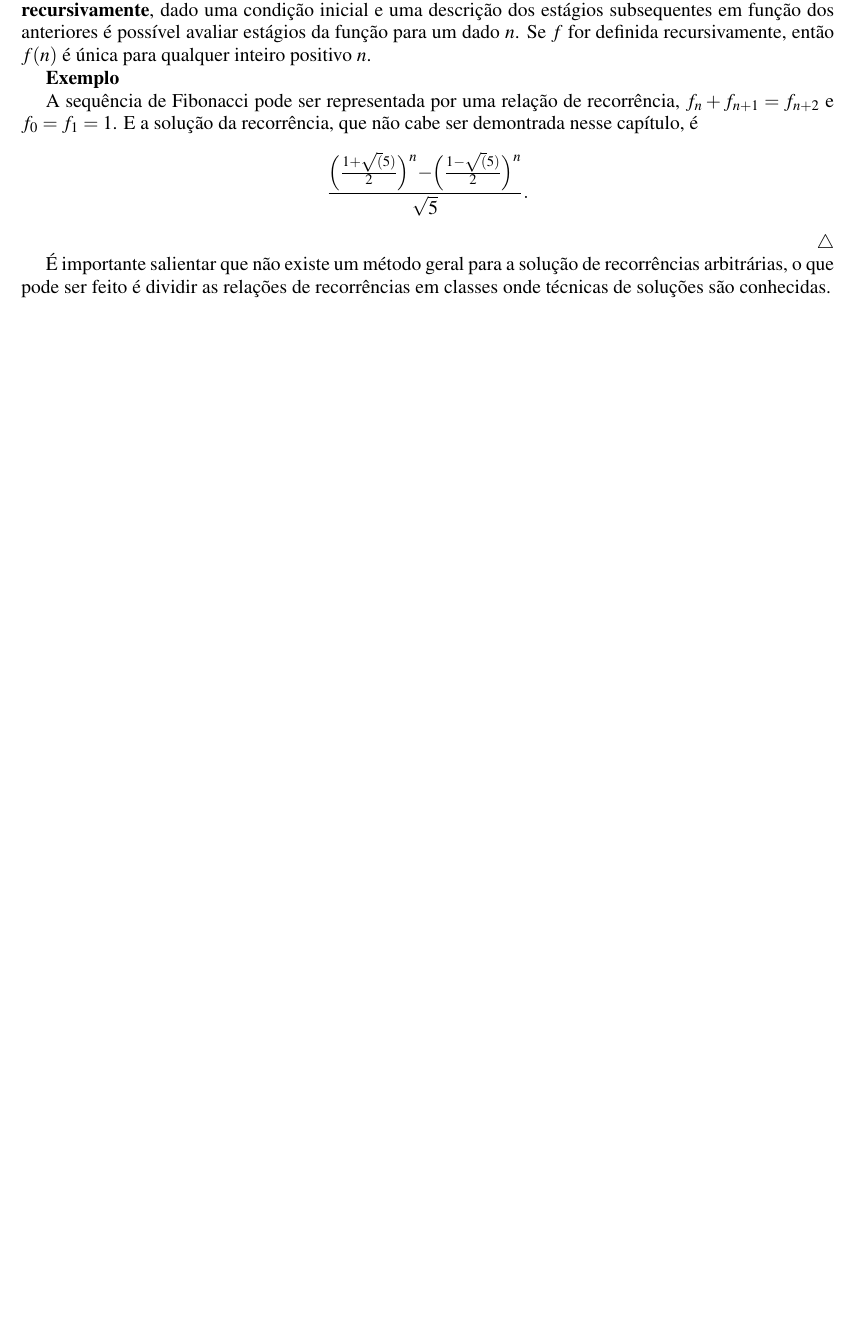
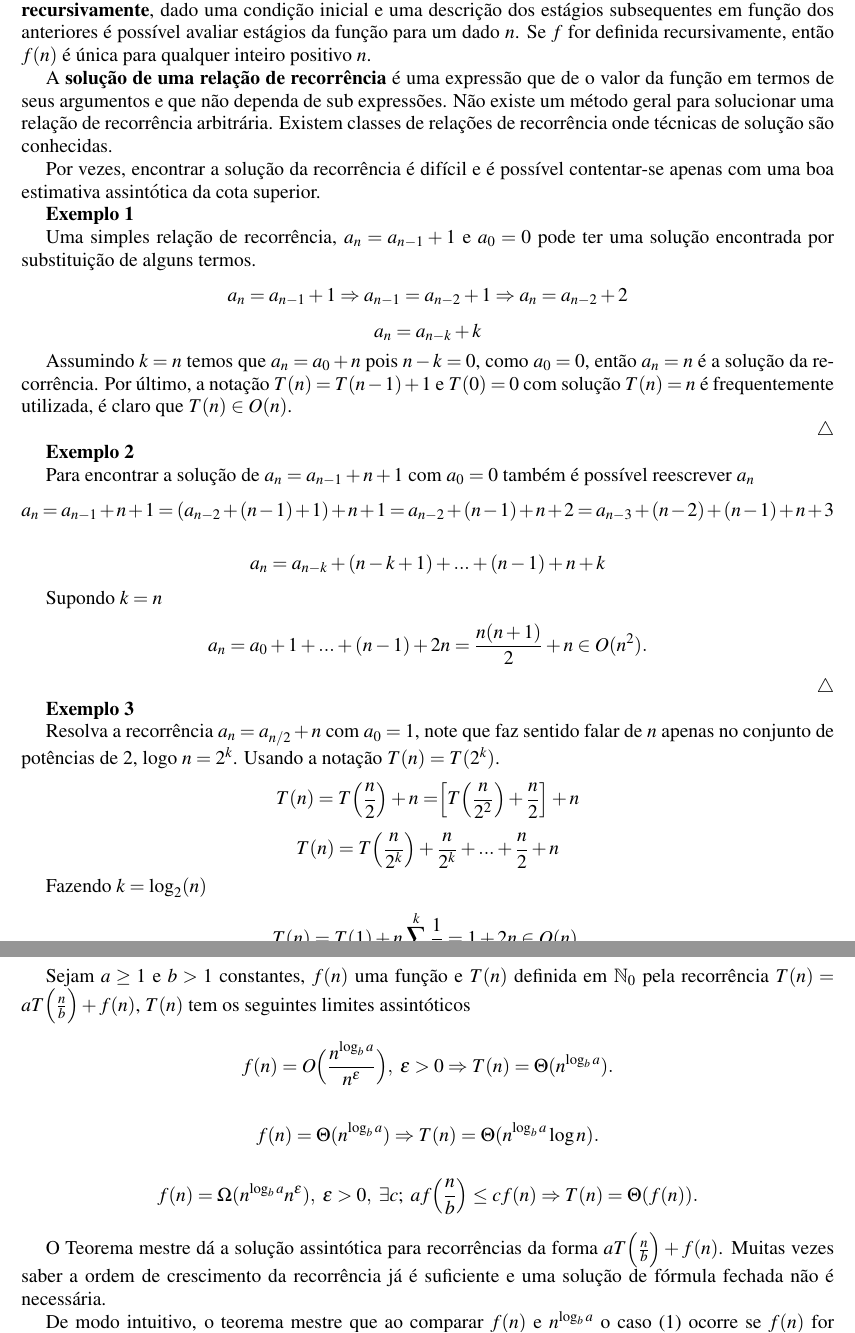
Before and after one commit to AugustoGuerradeLima/EdTEX, a LaTeX document (LaTEX/main.tex, which reads LaTEX/recurrences.tex): part of page 16 of 18 before the commit and two parts of pages 16 and 17 of 20 after it, the two joined at a grey line, cut so that both start at the same text, the shorter picture padded with empty space. Compiled offline with pdfLaTeX.

Commit message:
add update recorrences

```diff
--- a/LaTEX/recurrences.tex
+++ b/LaTEX/recurrences.tex
@@ -3,11 +3,58 @@
 
 No capítulo anterior, o pseudocódigo para o algoritmo fatorial recursivo foi apresentado. Através dele, é observável que a solução para $a_r = r! \ (r \in \mathbb{N})$, tendo como \textbf{condição inicial} $a_0 = 1$, pode ser computada através do que é chamado de \textbf{relação de recorrência}, nesse caso $ra_{r-1}$. Em uma \textbf{função definida recursivamente}, dado uma condição inicial e uma descrição dos estágios subsequentes em função dos anteriores é possível avaliar estágios da função para um dado $n$. Se $f$ for definida recursivamente, então $f(n)$ é única para qualquer inteiro positivo $n$.
 
-\textbf{Exemplo}
+A \textbf{solução de uma relação de recorrência} é uma expressão que de o valor da função em termos de seus argumentos e que não dependa de sub expressões. Não existe um método geral para solucionar uma relação de recorrência arbitrária. Existem classes de relações de recorrência onde técnicas de solução são conhecidas.
 
-A sequência de Fibonacci pode ser representada por uma relação de recorrência, $f_{n}+f_{n+1}=f_{n+2}$ e $f_0=f_1=1$. E a solução da recorrência, que não cabe ser demontrada nesse capítulo, é
-\[\frac{\Bigr(\frac{1+\sqrt(5)}{2}\Bigr)^n-\Bigr(\frac{1-\sqrt(5)}{2}\Bigr)^n}{\sqrt{5}}.\]
+Por vezes, encontrar a solução da recorrência é difícil e é possível contentar-se apenas com uma boa estimativa assintótica da cota superior.
+
+\textbf{Exemplo 1}
+
+Uma simples relação de recorrência, $a_n = a_{n-1} + 1$ e $a_0=0$ pode ter uma solução encontrada por substituição de alguns termos.
+\[a_n = a_{n-1} + 1 \Rightarrow a_{n-1} = a_{n-2} + 1 \Rightarrow a_n = a_{n-2} + 2\]
+\[a_n = a_{n-k} + k\]
+
+Assumindo $k=n$ temos que $a_n=a_0 + n$ pois $n-k = 0$, como $a_0=0$, então $a_n=n$ é a solução da recorrência. Por último, a notação $T(n)=T(n-1)+1$ e $T(0)=0$ com solução $T(n) = n$ é frequentemente utilizada, é claro que $T(n) \in O(n)$.
 
 {\raggedleft $\bigtriangleup$ \par}
 
-É importante salientar que não existe um método geral para a solução de recorrências arbitrárias, o que pode ser feito é dividir as relações de recorrências em classes onde técnicas de soluções são conhecidas.
+\textbf{Exemplo 2}
+
+Para encontrar a solução de $a_n = a_{n-1} + n + 1$ com $a_0 = 0$ também é possível reescrever $a_n$
+\[a_n = a_{n-1} + n + 1 = (a_{n-2} + (n-1) + 1) + n + 1 = a_{n-2} + (n-1) + n + 2 = a_{n-3} + (n-2) + (n-1) + n + 3\]
+
+\[a_n = a_{n-k} + (n-k+1) + ... + (n-1) + n + k\]
+
+Supondo $k=n$
+
+\[a_n = a_0 + 1 + ... + (n-1) + 2n = \frac{n(n+1)}{2} + n \in O(n^2).\]
+
+{\raggedleft $\bigtriangleup$ \par}
+
+\textbf{Exemplo 3}
+
+Resolva a recorrência $a_n = a_{n/2} + n$ com $a_0 = 1$, note que faz sentido falar de $n$ apenas no conjunto de potências de $2$, logo $n=2^k$. Usando a notação $T(n)=T(2^k)$.
+
+\[T(n) = T \Bigr(\frac{n}{2}\Bigr) + n = \Bigr[T\Bigr(\frac{n}{2^2}\Bigr) + \frac{n}{2}\Bigr] + n\]
+\[T(n) = T\Bigr(\frac{n}{2^k}\Bigr) + \frac{n}{2^k} + ... + \frac{n}{2} + n\]
+
+Fazendo $k=\log_2(n)$
+
+\[T(n) = T(1) + n\sum_{i=1}^k \frac{1}{i} = 1 + 2n \in O(n).\]
+
+{\raggedleft $\bigtriangleup$ \par}
+
+\subsection{Teorema mestre}
+\
+
+Sejam $a\geq 1$ e $b>1$ constantes, $f(n)$ uma função e $T(n)$ definida em $\mathbb{N}_0$ pela recorrência $T(n) = aT\Bigr(\frac{n}{b}\Bigr) + f(n)$, $T(n)$ tem os seguintes limites assintóticos
+
+\[f(n) = O\Bigr(\frac{n^{\log_ba}}{n^\epsilon}\Bigr), \ \epsilon>0 \Rightarrow T(n) = \Theta(n^{\log_ba}).\]
+
+\[f(n) = \Theta(n^{\log_ba}) \Rightarrow T(n) = \Theta(n^{\log_ba} \log n).\]
+
+\[f(n) = \Omega(n^{\log_ba}n^\epsilon), \ \epsilon>0, \ \exists c; \ af\Bigr(\frac{n}{b}\Bigr)\leq cf(n) \Rightarrow T(n) = \Theta(f(n)).\]
+
+
+O Teorema mestre dá a solução assintótica para recorrências da forma $aT\Bigr(\frac{n}{b}\Bigr) + f(n)$. Muitas vezes saber a ordem de crescimento da recorrência já é suficiente e uma solução de fórmula fechada não é necessária.
+
+De modo intuitivo, o teorema mestre que ao comparar $f(n)$ e $n^{\log_ba}$ o caso (1) ocorre se $f(n)$ for polinomialmente menor que $n^{\log_ba}$, no caso (2) se forem iguais e no caso (3) se $f(n)$ for polinomialmente maior que $n^{\log_ba}$. Como essa diferença por um fator polinomial $n^\epsilon$ é obrigatória existem classes de funções $f(n)$ que são menores que $n^{\log_ba}$ mas não polinomialmente menores, dessa forma, o primeiro caso do teorema mestre não se aplicaria, isso é análogo para o terceiro caso.
```
Also changed, not shown: LaTEX/C.tex (+10 -1 lines), Estrutura_de_Dados.pdf, LaTEX/img/aritmeticaenderecos.png (added), LaTEX/recurrences.tex (27 more changed lines).
